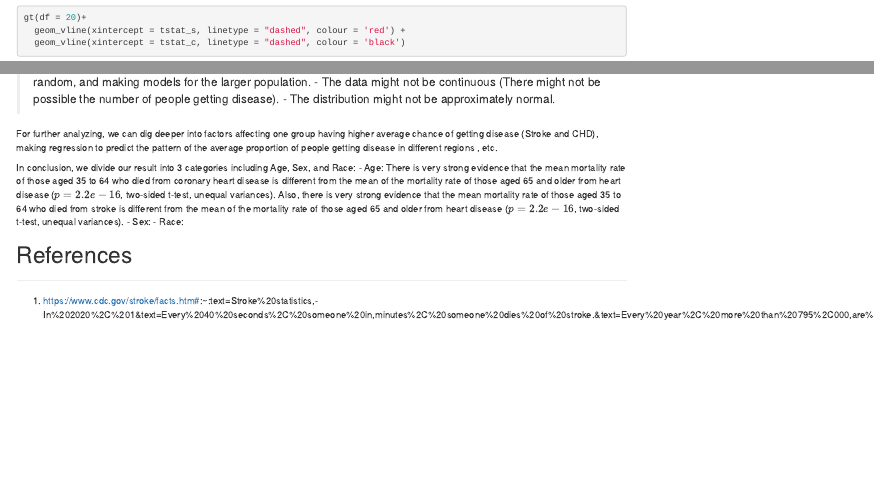
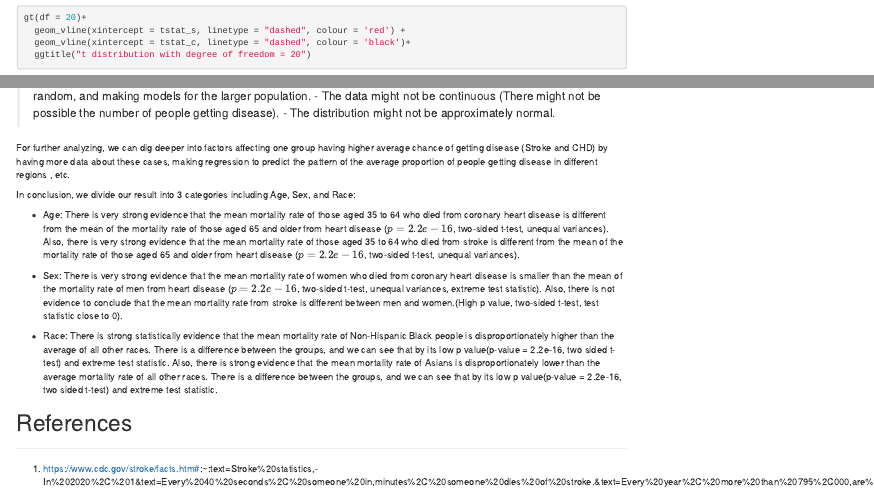
Before and after one commit to NolanYou/stat240project, an R Markdown document (CoronaryHeartDisease_and_Stroke.Rmd): the page in a window 1100 px wide, from 5720 px down, and a second part further down, joined at a grey line. Rendered offline with R 4.5, knitr and Pandoc, with nearby package versions; some code elsewhere in the file could not run offline.

Commit message:
Update CoronaryHeartDisease_and_Stroke.Rmd

````diff
--- a/CoronaryHeartDisease_and_Stroke.Rmd
+++ b/CoronaryHeartDisease_and_Stroke.Rmd
@@ -590,7 +590,8 @@ tstat_c = tstat_chd$tstat
 ```{r}
 gt(df = 20)+
   geom_vline(xintercept = tstat_s, linetype = "dashed", colour = 'red') +
-  geom_vline(xintercept = tstat_c, linetype = "dashed", colour = 'black')
+  geom_vline(xintercept = tstat_c, linetype = "dashed", colour = 'black')+
+  ggtitle("t distribution with degree of freedom = 20")
 ```
 
 > Conclusion: There is very strong evidence (p= 0.022, and p = 1.145968e-05, respectively, one-sided t-test) that the average proportion of Black (Non-hispanic) people has higher chance to get stroke and CHD than those of overall people, which is 0.00152 and 0.0035, respectively.
@@ -599,12 +600,15 @@ In addition, we have the similar questions around the data: whether Asian people
 - The data might not be continuous (There might not be possible the number of people getting disease).
 - The distribution might not be approximately normal.
 
-For further analyzing, we can dig deeper into factors affecting one group having higher average chance of getting disease (Stroke and CHD), making regression to predict the pattern of the average proportion of people getting disease in different regions , etc.
+For further analyzing, we can dig deeper into factors affecting one group having higher average chance of getting disease (Stroke and CHD) by having more data about these cases, making regression to predict the pattern of the average proportion of people getting disease in different regions , etc.
 
 In conclusion, we divide our result into 3 categories including Age, Sex, and Race:
+
 - Age: There is very strong evidence that the mean mortality rate of those aged 35 to 64 who died from coronary heart disease is different from the mean of the mortality rate of those aged 65 and older from heart disease ($p = 2.2e-16$, two-sided t-test, unequal variances). Also, there is very strong evidence that the mean mortality rate of those aged 35 to 64 who died from stroke is different from the mean of the mortality rate of those aged 65 and older from heart disease ($p = 2.2e-16$, two-sided t-test, unequal variances).
-- Sex:
-- Race:
+
+- Sex: There is very strong evidence that the mean mortality rate of women who died from coronary heart disease is smaller than the mean of the mortality rate of men from heart disease ($p = 2.2e-16$, two-sided t-test, unequal variances, extreme test statistic). Also, there is not evidence to conclude that the mean mortality rate from stroke is different between men and women.(High p value, two-sided t-test, test statistic close to 0).
+
+- Race: There is strong statistically evidence that the mean mortality rate of Non-Hispanic Black people is disproportionately higher than the average of all other races. There is a difference between the groups, and we can see that by its low p value(p-value = 2.2e-16, two sided t-test) and extreme test statistic. Also, there is strong evidence that the mean mortality rate of Asians is disproportionately lower than the average mortality rate of all other races. There is a difference between the groups, and we can see that by its low p value(p-value = 2.2e-16, two sided t-test) and extreme test statistic.
 
 
 
````
